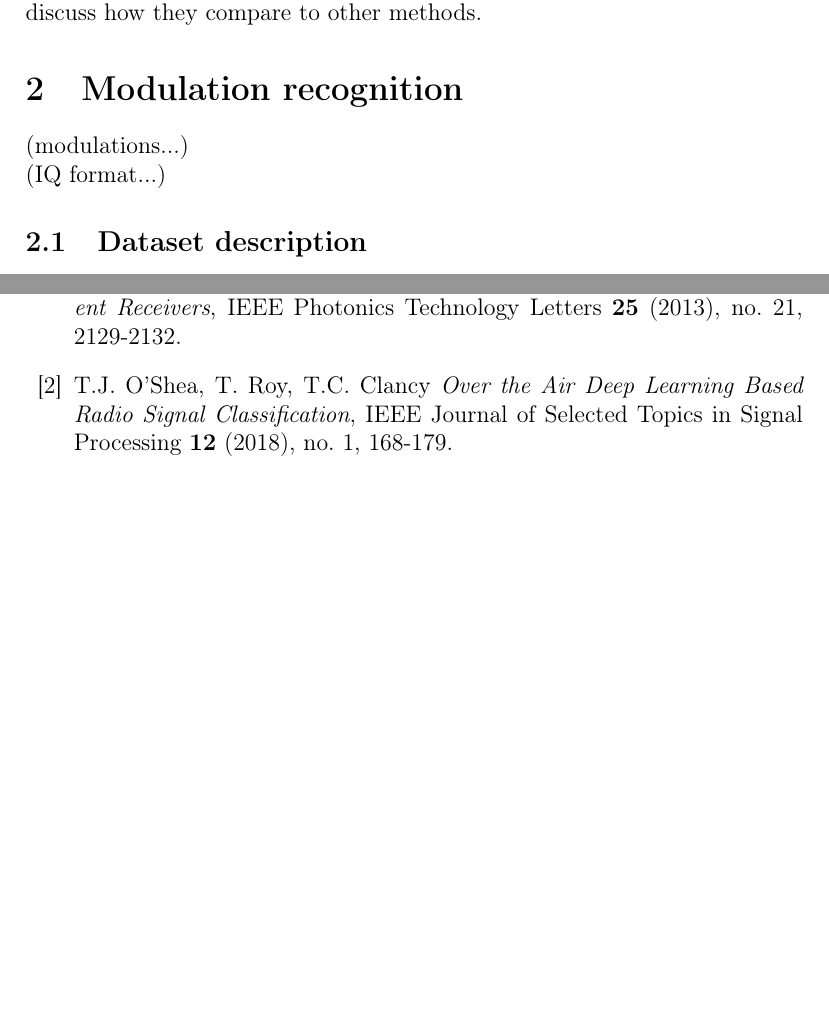
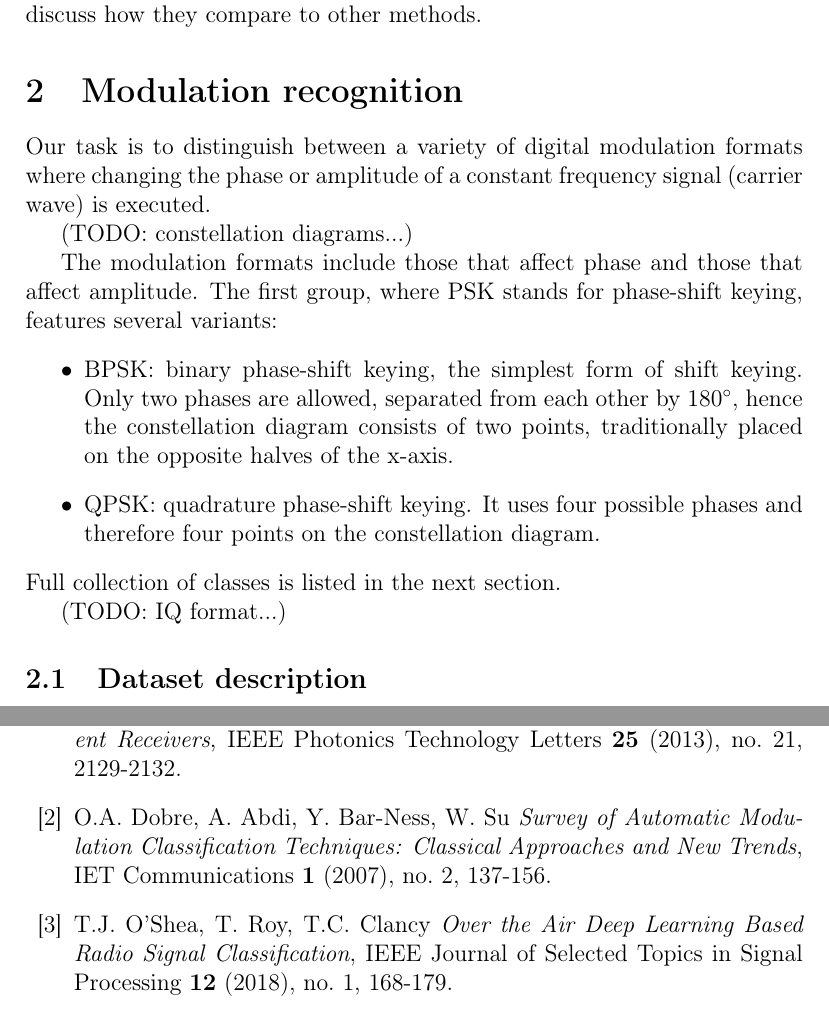
Before and after one commit to jprzew/TDA_modulation_recognition, a LaTeX paper (article/tda_modulation_recognition.tex): two parts of pages 2 and 3 of 3 before the commit and two parts of pages 2 and 4 of 4 after it, joined at a grey line, cut so that both start at the same text, the shorter picture padded with empty space. Compiled offline with pdfLaTeX.

Commit message:
minor changes in Modulation recognition

```diff
--- a/article/tda_modulation_recognition.tex
+++ b/article/tda_modulation_recognition.tex
@@ -255,8 +255,18 @@
 
 	\section{Modulation recognition}
 
-	(modulations...)\\
-	(IQ format...)
+	Our task is to distinguish between a variety of digital modulation formats where changing the phase or amplitude of a constant frequency signal (carrier wave) is executed.
+
+	(TODO: constellation diagrams...)
+
+	The modulation formats include those that affect phase and those that affect amplitude. The first group, where PSK stands for phase-shift keying, features several variants:
+	\begin{itemize}
+		\item BPSK: binary phase-shift keying, the simplest form of shift keying. Only two phases are allowed, separated from each other by 180$^\circ$, hence the constellation diagram consists of two points, traditionally placed on the opposite halves of the x-axis.
+		\item QPSK: quadrature phase-shift keying. It uses four possible phases and therefore four points on the constellation diagram.
+	\end{itemize}
+	Full collection of classes is listed in the next section.
+
+	(TODO: IQ format...)
 
 	\subsection{Dataset description}
 
@@ -285,6 +295,9 @@
 		\bibitem{BZCAM}
 		R. Borkowski, D. Zibar, A. Caballero, V. Arlunno, I.T. Monroy \emph{Stokes Space-Based Optical Modulation Format Recognition for Digital Coherent Receivers}, IEEE Photonics Technology Letters {\bf 25} (2013), no. 21, 2129-2132.
 
+		\bibitem{Dobre}
+		O.A. Dobre, A. Abdi, Y. Bar-Ness, W. Su \emph{Survey of Automatic Modulation Classification Techniques: Classical Approaches and New Trends}, IET Communications {\bf 1} (2007), no. 2, 137-156.
+
 		\bibitem{ORC}
 		T.J. O'Shea, T. Roy, T.C. Clancy \emph{Over the Air Deep Learning Based Radio Signal Classification}, IEEE Journal of Selected Topics in Signal Processing {\bf 12} (2018), no. 1, 168-179.
 
```
Also changed, not shown: article/tda_modulation_recognition.tex (2 more changed lines).
